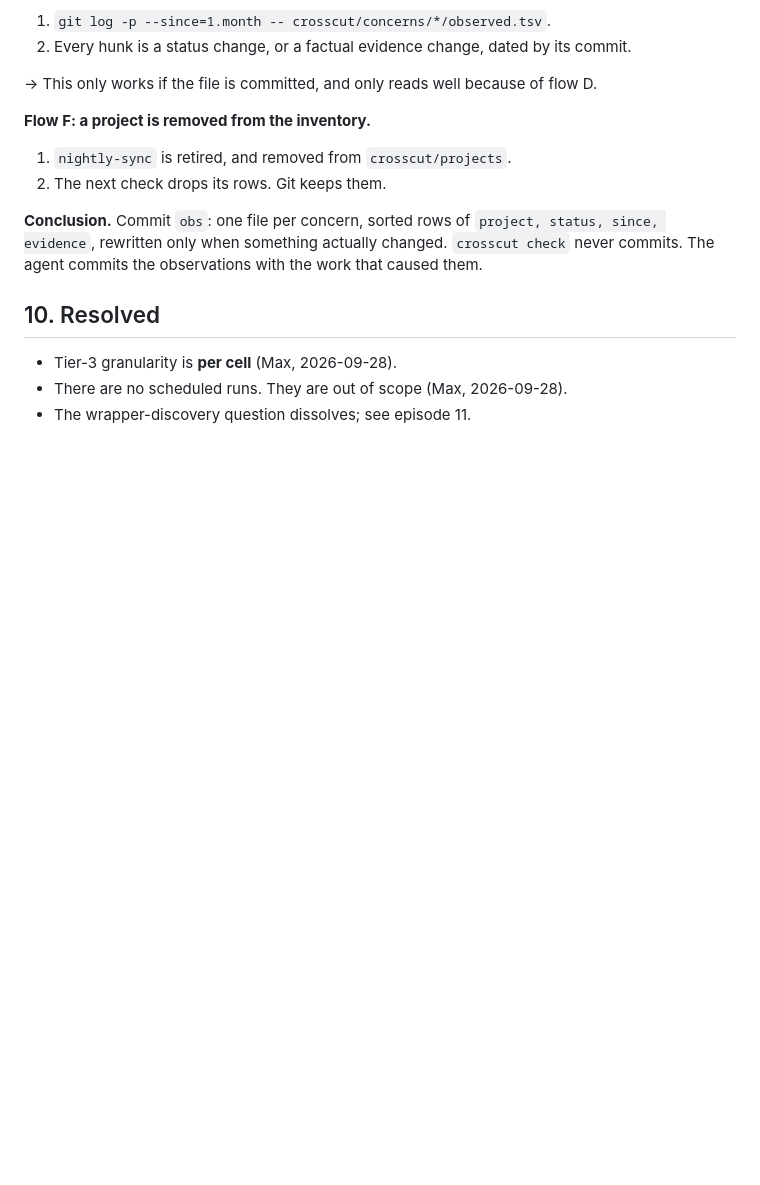
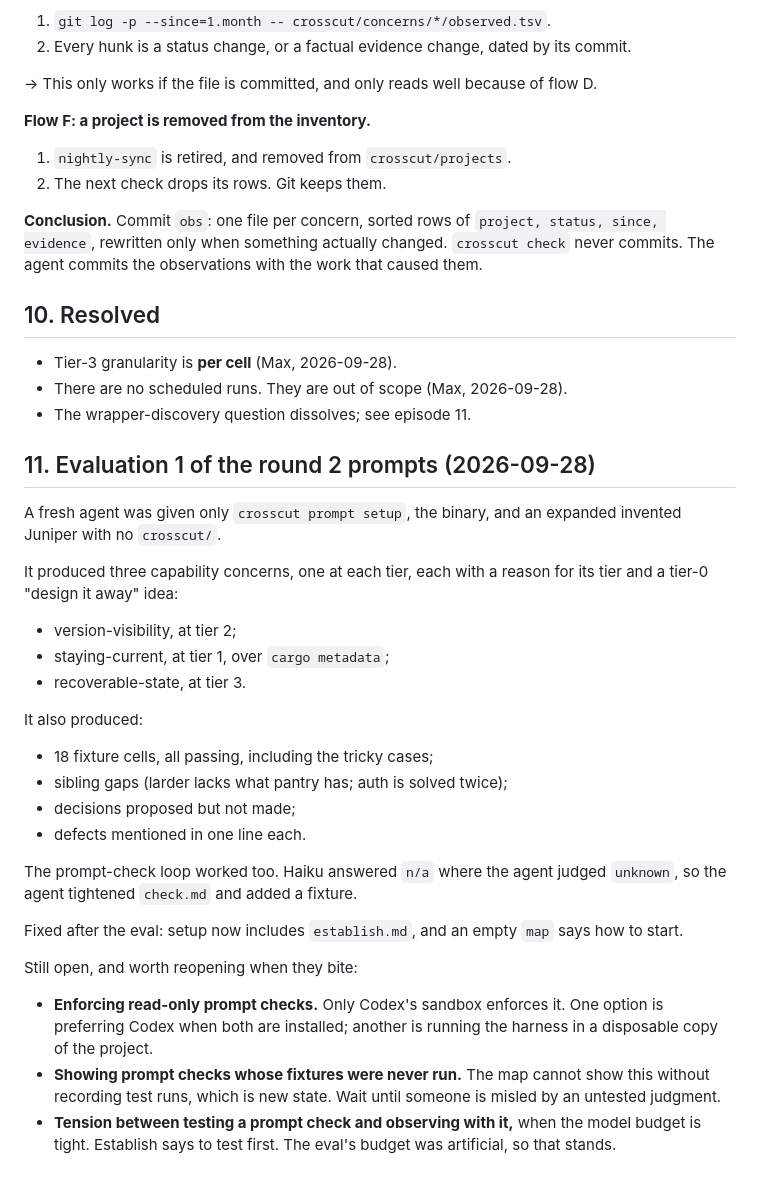
Before and after one commit to maxeonyx/crosscut, a Markdown page: docs/design.md, the part around the change. GitHub-like rendering; blank space fills up the shorter version.

Commit message:
Record the first prompt evaluation and its open items in the design notes
Co-Authored-By: Claude Opus 5.5 <noreply@anthropic.com>

```diff
--- a/docs/design.md
+++ b/docs/design.md
@@ -411,3 +411,37 @@ with the work that caused them.
 - Tier-3 granularity is **per cell** (Max, 2026-09-28).
 - There are no scheduled runs. They are out of scope (Max, 2026-09-28).
 - The wrapper-discovery question dissolves; see episode 11.
+
+## 11. Evaluation 1 of the round 2 prompts (2026-09-28)
+
+A fresh agent was given only `crosscut prompt setup`, the binary, and an
+expanded invented Juniper with no `crosscut/`.
+
+It produced three capability concerns, one at each tier, each with a reason
+for its tier and a tier-0 "design it away" idea:
+- version-visibility, at tier 2;
+- staying-current, at tier 1, over `cargo metadata`;
+- recoverable-state, at tier 3.
+
+It also produced:
+- 18 fixture cells, all passing, including the tricky cases;
+- sibling gaps (larder lacks what pantry has; auth is solved twice);
+- decisions proposed but not made;
+- defects mentioned in one line each.
+
+The prompt-check loop worked too. Haiku answered `n/a` where the agent
+judged `unknown`, so the agent tightened `check.md` and added a fixture.
+
+Fixed after the eval: setup now includes `establish.md`, and an empty
+`map` says how to start.
+
+Still open, and worth reopening when they bite:
+- **Enforcing read-only prompt checks.** Only Codex's sandbox enforces it.
+  One option is preferring Codex when both are installed; another is
+  running the harness in a disposable copy of the project.
+- **Showing prompt checks whose fixtures were never run.** The map cannot
+  show this without recording test runs, which is new state. Wait until
+  someone is misled by an untested judgment.
+- **Tension between testing a prompt check and observing with it,** when
+  the model budget is tight. Establish says to test first. The eval's
+  budget was artificial, so that stands.
```
